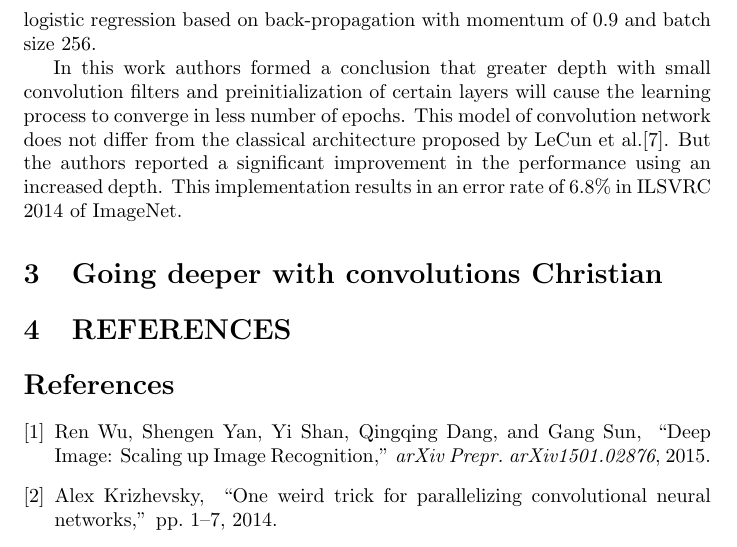
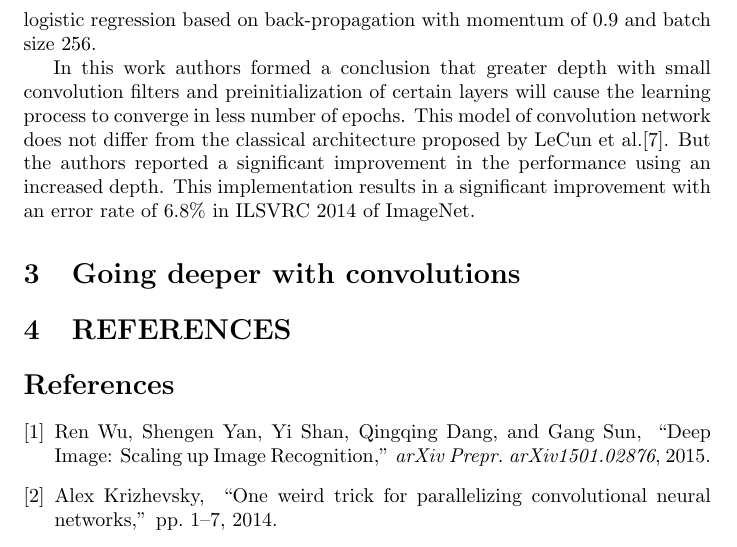
Before and after one commit to aiarcade/papers, a LaTeX document (paper/survey.tex): part of page 2 of 2, cut so that both start at the same text. Compiled offline with pdfLaTeX.

```diff
--- a/paper/survey.tex
+++ b/paper/survey.tex
@@ -14,9 +14,9 @@
 \section{VERY DEEP CONVOLUTIONAL NETWORKS FOR LARGE-SCALE IMAGE RECOGNITION}
 Karen Simonyan and Andrew Zisserman \cite{Arge2015} evaluated the effect of network depth in image classification using very small convolution filters. Their deep network architecture comprise of fixed  size input layers , a stack of convolution layers , three Fully-Connected (FC) layers and  5 max-pooling layers for spatial spooling  over a $2 x 2$ pixel window with stride 2. Hidden layers are modeled using Rectified Linear Units(ReLU)\cite{Nair2010}. On the hardware side , it uses a multi-GPU system with NVIDIA Titan Black GPUs. Netwok is trained using multinomial logistic regression  based on back-propagation with momentum of 0.9 and  batch size  256.
 \par
- In this work authors formed a conclusion that greater depth with small convolution filters and  preinitialization of certain layers will cause the learning process to converge in less number  of epochs. This model of convolution network does not differ from the classical architecture proposed by  LeCun et al.\cite{LeCun1998}. But the authors reported a significant improvement in the performance using an increased depth.  This implementation results in an error rate of  6.8\% in  ILSVRC 2014 of ImageNet.
+ In this work authors formed a conclusion that greater depth with small convolution filters and  preinitialization of certain layers will cause the learning process to converge in less number  of epochs. This model of convolution network does not differ from the classical architecture proposed by  LeCun et al.\cite{LeCun1998}. But the authors reported a significant improvement in the performance using an increased depth.  This implementation results in a significant improvement with  an error rate of  6.8\% in  ILSVRC 2014 of ImageNet.
 
-\section{Going deeper with convolutions Christian}
+\section{Going deeper with convolutions }
 
 
 
```
Also changed, not shown: paper/icip_paper.pdf, paper/icip_paper.ps, 4 other files.
